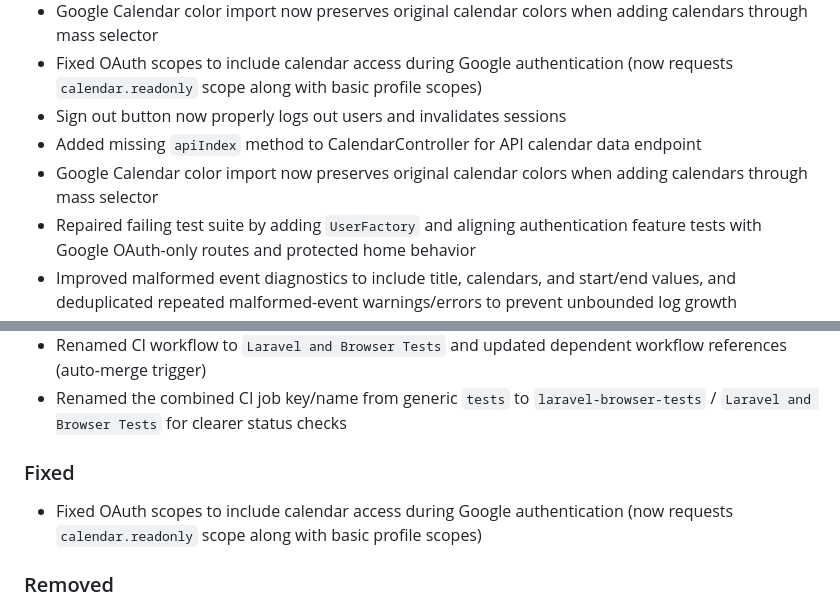
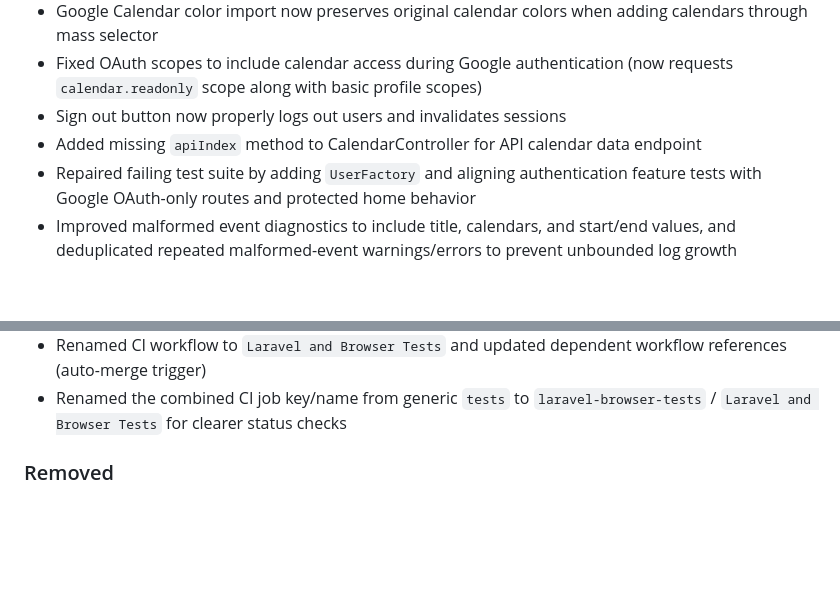
Before and after one commit to aquarion/docket, a Markdown page: docs/CHANGELOG.md, 2 parts joined by grey strips. GitHub-like rendering; blank space fills up the shorter version.

Commit message:
📖 Update CHANGELOG for 2.2.0 release
Co-Authored-By: Claude Sonnet 4.6 <noreply@anthropic.com>

```diff
--- a/docs/CHANGELOG.md
+++ b/docs/CHANGELOG.md
@@ -21,7 +23,6 @@
 - Fixed OAuth scopes to include calendar access during Google authentication (now requests `calendar.readonly` scope along with basic profile scopes)
 - Sign out button now properly logs out users and invalidates sessions
 - Added missing `apiIndex` method to CalendarController for API calendar data endpoint
-- Google Calendar color import now preserves original calendar colors when adding calendars through mass selector
 - Repaired failing test suite by adding `UserFactory` and aligning authentication feature tests with Google OAuth-only routes and protected home behavior
 - Improved malformed event diagnostics to include title, calendars, and start/end values, and deduplicated repeated malformed-event warnings/errors to prevent unbounded log growth
 - Fixed `.gitignore` database rules so source files like factories are tracked in git and available in CI
@@ -45,9 +46,6 @@
 - CI workflow now runs Laravel tests and browser tests in a single job to avoid duplicating dependency install and asset build steps
 - Renamed CI workflow to `Laravel and Browser Tests` and updated dependent workflow references (auto-merge trigger)
 - Renamed the combined CI job key/name from generic `tests` to `laravel-browser-tests` / `Laravel and Browser Tests` for clearer status checks
-
-### Fixed
-- Fixed OAuth scopes to include calendar access during Google authentication (now requests `calendar.readonly` scope along with basic profile scopes)
 
 ### Removed
 - Legacy AuthController and all associated routes (`/token`, `/auth/google/authorize`, `/auth/google/status`, `/auth/google/check`)
```
Also changed, not shown: other parts of docs/CHANGELOG.md (+2 -0 lines).
